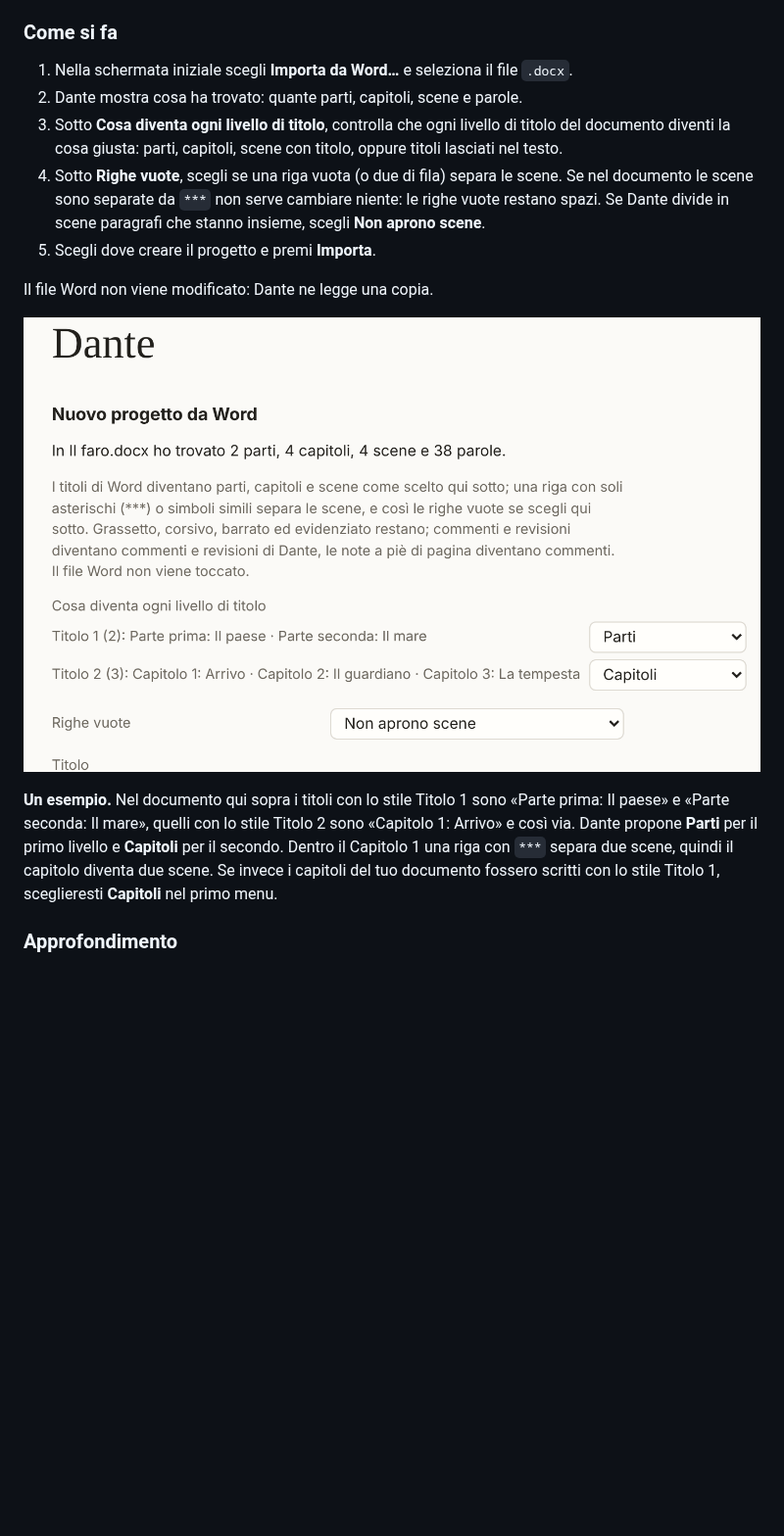
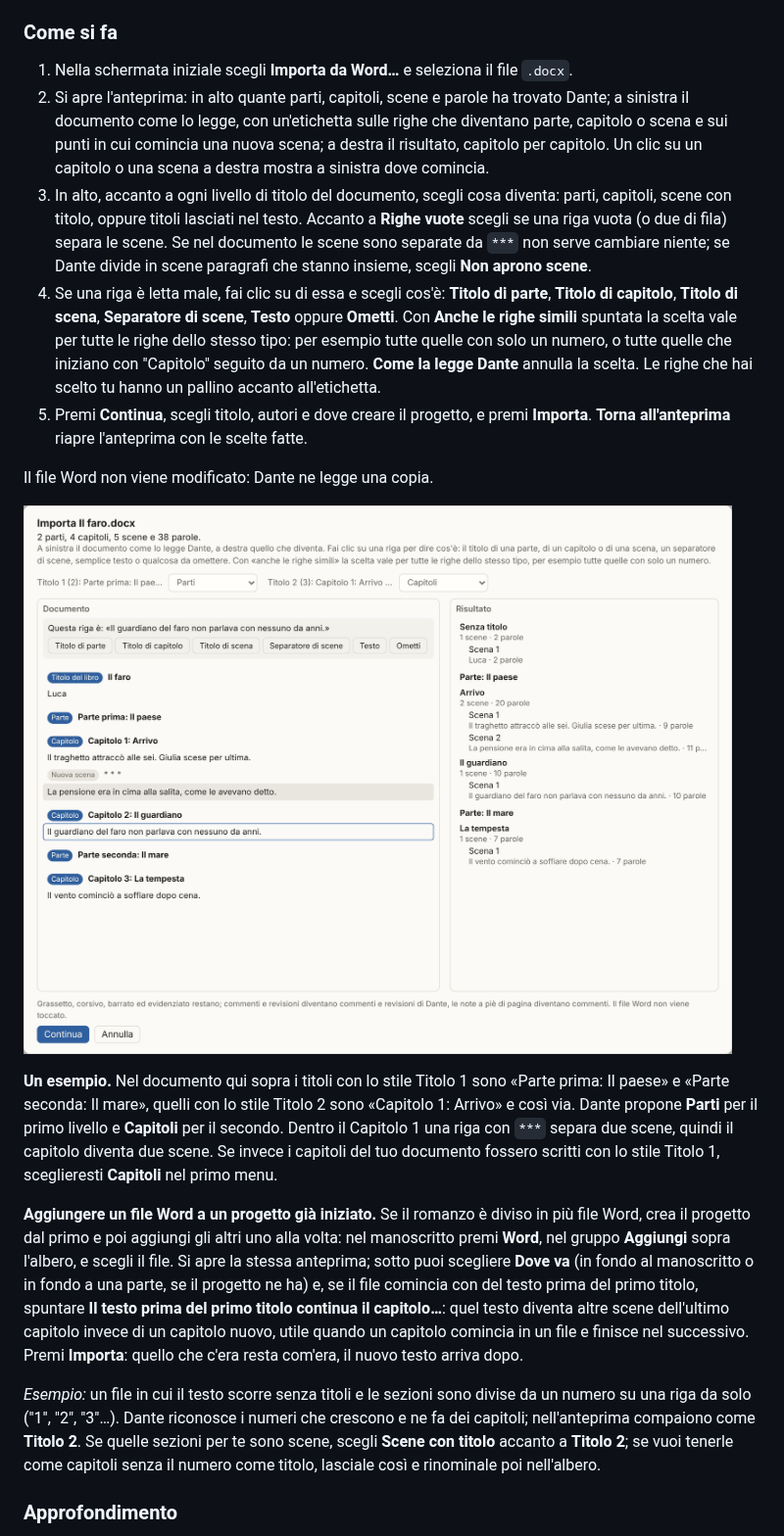
Before and after one commit to lucadj77/dante, a Markdown page: docs/guida.md, the part around one of its changes. Shown at 98% size. GitHub-like rendering; pictures changed too: docs/img/importa-word.png; blank space fills up the shorter version.

```diff
--- a/docs/guida.md
+++ b/docs/guida.md
@@ -82,10 +82,10 @@ Ogni progetto contiene anche un file con il titolo del romanzo e l'estensione **
 ### Come si fa
 
 1. Nella schermata iniziale scegli **Importa da Word…** e seleziona il file `.docx`.
-2. Dante mostra cosa ha trovato: quante parti, capitoli, scene e parole.
-3. Sotto **Cosa diventa ogni livello di titolo**, controlla che ogni livello di titolo del documento diventi la cosa giusta: parti, capitoli, scene con titolo, oppure titoli lasciati nel testo.
-4. Sotto **Righe vuote**, scegli se una riga vuota (o due di fila) separa le scene. Se nel documento le scene sono separate da `***` non serve cambiare niente: le righe vuote restano spazi. Se Dante divide in scene paragrafi che stanno insieme, scegli **Non aprono scene**.
-5. Scegli dove creare il progetto e premi **Importa**.
+2. Si apre l'anteprima: in alto quante parti, capitoli, scene e parole ha trovato Dante; a sinistra il documento come lo legge, con un'etichetta sulle righe che diventano parte, capitolo o scena e sui punti in cui comincia una nuova scena; a destra il risultato, capitolo per capitolo. Un clic su un capitolo o una scena a destra mostra a sinistra dove comincia.
+3. In alto, accanto a ogni livello di titolo del documento, scegli cosa diventa: parti, capitoli, scene con titolo, oppure titoli lasciati nel testo. Accanto a **Righe vuote** scegli se una riga vuota (o due di fila) separa le scene. Se nel documento le scene sono separate da `***` non serve cambiare niente; se Dante divide in scene paragrafi che stanno insieme, scegli **Non aprono scene**.
+4. Se una riga è letta male, fai clic su di essa e scegli cos'è: **Titolo di parte**, **Titolo di capitolo**, **Titolo di scena**, **Separatore di scene**, **Testo** oppure **Ometti**. Con **Anche le righe simili** spuntata la scelta vale per tutte le righe dello stesso tipo: per esempio tutte quelle con solo un numero, o tutte quelle che iniziano con "Capitolo" seguito da un numero. **Come la legge Dante** annulla la scelta. Le righe che hai scelto tu hanno un pallino accanto all'etichetta.
+5. Premi **Continua**, scegli titolo, autori e dove creare il progetto, e premi **Importa**. **Torna all'anteprima** riapre l'anteprima con le scelte fatte.
 
 Il file Word non viene modificato: Dante ne legge una copia.
 
@@ -93,5 +93,9 @@ Il file Word non viene modificato: Dante ne legge una copia.
 
 **Un esempio.** Nel documento qui sopra i titoli con lo stile Titolo 1 sono «Parte prima: Il paese» e «Parte seconda: Il mare», quelli con lo stile Titolo 2 sono «Capitolo 1: Arrivo» e così via. Dante propone **Parti** per il primo livello e **Capitoli** per il secondo. Dentro il Capitolo 1 una riga con `***` separa due scene, quindi il capitolo diventa due scene. Se invece i capitoli del tuo documento fossero scritti con lo stile Titolo 1, sceglieresti **Capitoli** nel primo menu.
 
+**Aggiungere un file Word a un progetto già iniziato.** Se il romanzo è diviso in più file Word, crea il progetto dal primo e poi aggiungi gli altri uno alla volta: nel manoscritto premi **Word**, nel gruppo **Aggiungi** sopra l'albero, e scegli il file. Si apre la stessa anteprima; sotto puoi scegliere **Dove va** (in fondo al manoscritto o in fondo a una parte, se il progetto ne ha) e, se il file comincia con del testo prima del primo titolo, spuntare **Il testo prima del primo titolo continua il capitolo…**: quel testo diventa altre scene dell'ultimo capitolo invece di un capitolo nuovo, utile quando un capitolo comincia in un file e finisce nel successivo. Premi **Importa**: quello che c'era resta com'era, il nuovo testo arriva dopo.
+
+*Esempio:* un file in cui il testo scorre senza titoli e le sezioni sono divise da un numero su una riga da solo ("1", "2", "3"…). Dante riconosce i numeri che crescono e ne fa dei capitoli; nell'anteprima compaiono come **Titolo 2**. Se quelle sezioni per te sono scene, scegli **Scene con titolo** accanto a **Titolo 2**; se vuoi tenerle come capitoli senza il numero come titolo, lasciale così e rinominale poi nell'albero.
+
 ### Approfondimento
 
```
Also changed, not shown: other parts of docs/guida.md (+4 -2 lines), docs/novita.md (+2 -0 lines), docs/whats-new.md (+2 -0 lines), 12 other files.
